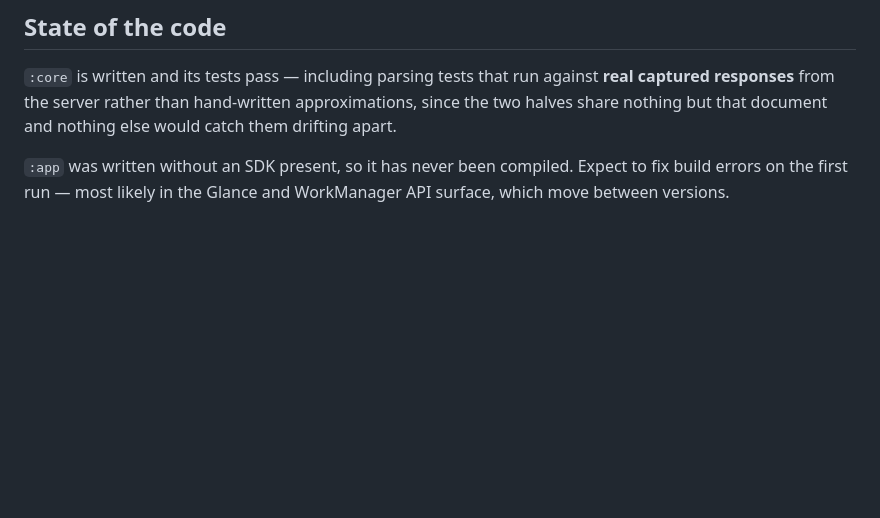
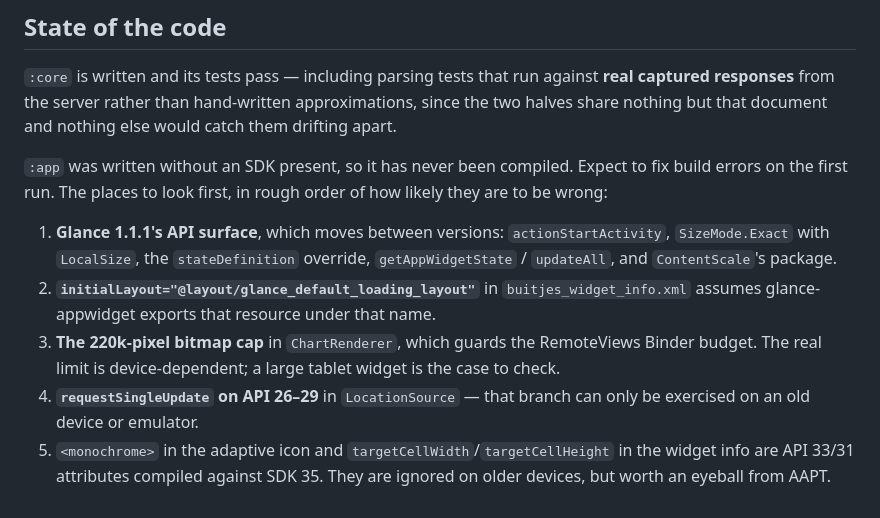
Before and after one commit to MennoJ97/buitjes, a Markdown page: android/README.md, the part around the change. Rendered like a GitHub page; blank space fills up the shorter version.

Commit message:
Write down where the uncompiled app module is most likely to break
Whoever installs an SDK and runs this first will hit build errors, and the
useful thing to hand them is not "it was never compiled" but a ranked list of
where to look. Glance's API surface first, since it moves between versions and
most of the widget touches it.

Co-Authored-By: Claude Fable 5 <noreply@anthropic.com>

```diff
--- a/android/README.md
+++ b/android/README.md
@@ -138,5 +138,21 @@ approximations, since the two halves share nothing but that document and
 nothing else would catch them drifting apart.
 
 `:app` was written without an SDK present, so it has never been compiled.
-Expect to fix build errors on the first run — most likely in the Glance and
-WorkManager API surface, which move between versions.
+Expect to fix build errors on the first run. The places to look first, in
+rough order of how likely they are to be wrong:
+
+1. **Glance 1.1.1's API surface**, which moves between versions:
+   `actionStartActivity`, `SizeMode.Exact` with `LocalSize`, the
+   `stateDefinition` override, `getAppWidgetState` / `updateAll`, and
+   `ContentScale`'s package.
+2. **`initialLayout="@layout/glance_default_loading_layout"`** in
+   `buitjes_widget_info.xml` assumes glance-appwidget exports that resource
+   under that name.
+3. **The 220k-pixel bitmap cap** in `ChartRenderer`, which guards the
+   RemoteViews Binder budget. The real limit is device-dependent; a large
+   tablet widget is the case to check.
+4. **`requestSingleUpdate` on API 26–29** in `LocationSource` — that branch can
+   only be exercised on an old device or emulator.
+5. `<monochrome>` in the adaptive icon and `targetCellWidth`/`targetCellHeight`
+   in the widget info are API 33/31 attributes compiled against SDK 35. They
+   are ignored on older devices, but worth an eyeball from AAPT.
```
